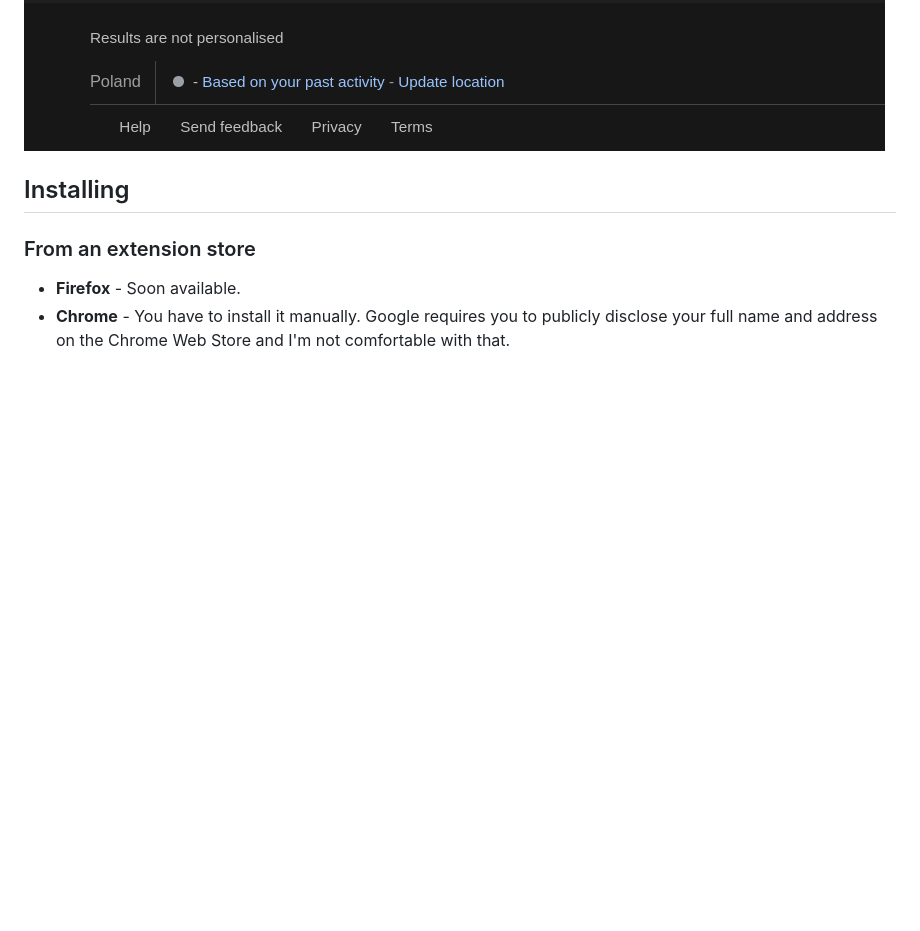
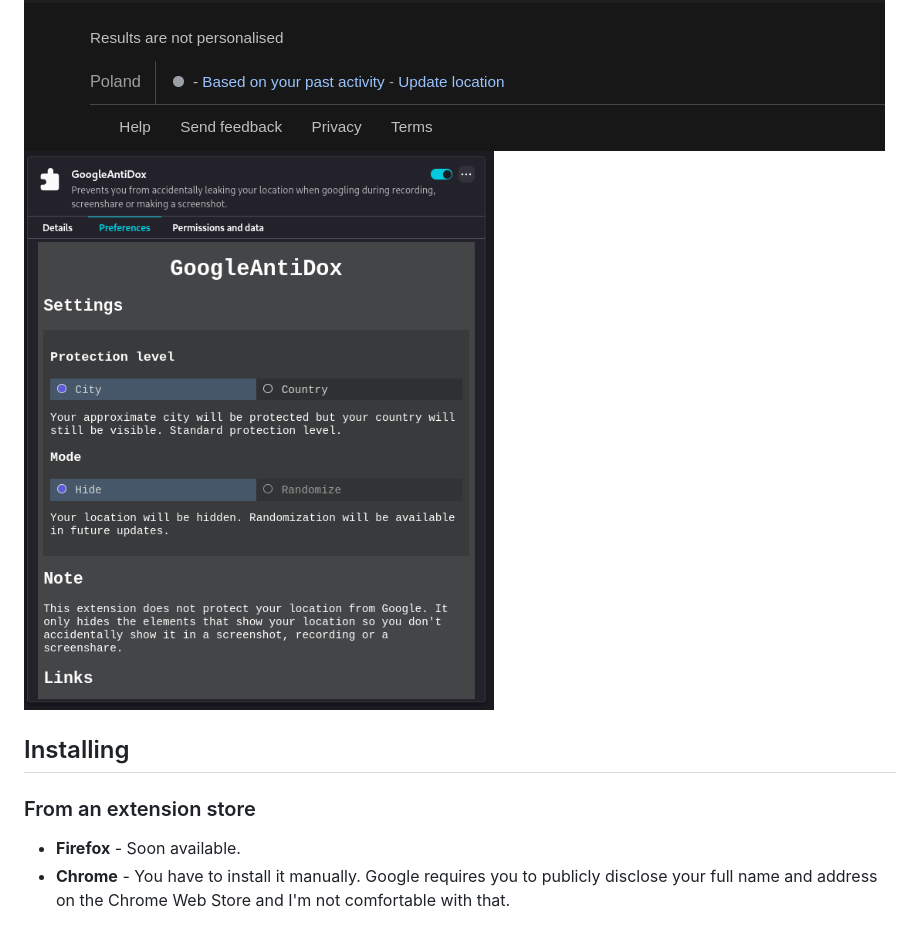
Before and after one commit to Wolfyxon/GoogleAntiDox, a Markdown page: README.md, the part around the change. Rendered like a GitHub page; pictures changed too: .github/screenshots/settings.png (added); blank space fills up the shorter version.

Commit message:
Added settings screenshot

```diff
--- a/README.md
+++ b/README.md
@@ -17,6 +17,8 @@ Should be compatible with Firefox and all Chromium-based browsers.
 
 ![](.github/screenshots/directions.png)
 ![](.github/screenshots/footer.png)
+![](.github/screenshots/settings.png)
+
 
 ## Installing
 
```
